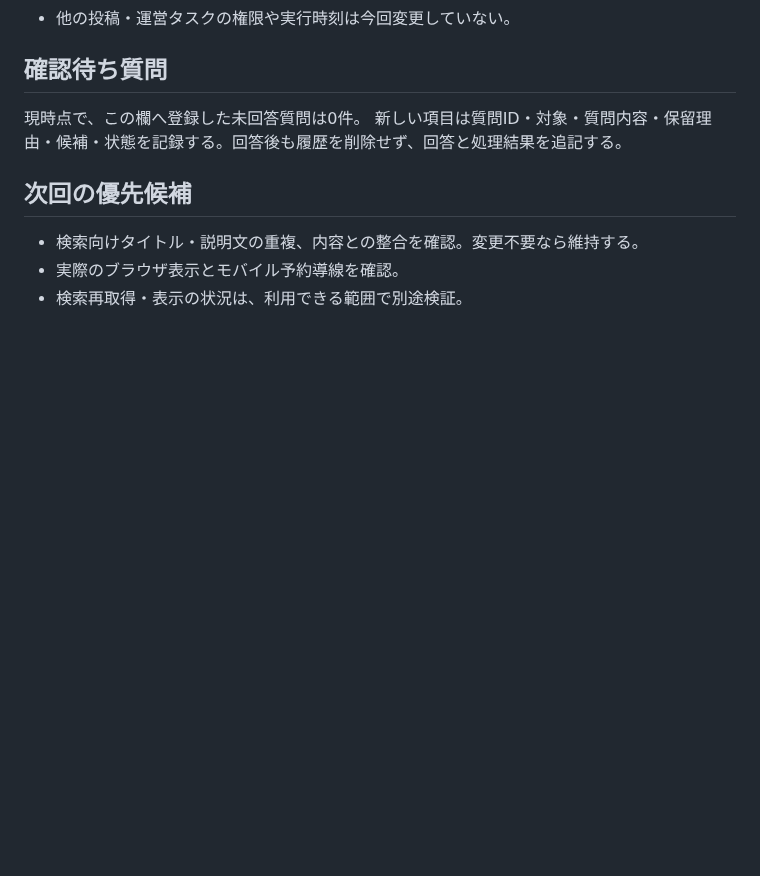
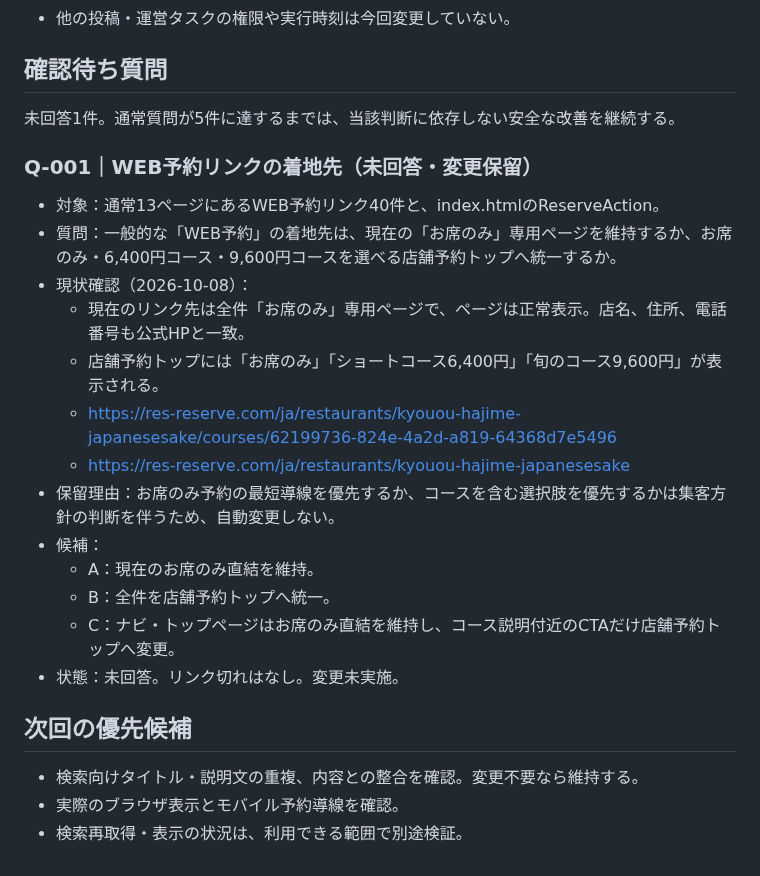
Before and after one commit to kyouou-hajime/kyouou-hajime.github.io, a Markdown page: SEARCH_CHANGELOG.md, the part around the change. Drawn GitHub-style; blank space fills up the shorter version.

Commit message:
docs: WEB予約リンクの着地先を確認待ちへ記録

```diff
--- a/SEARCH_CHANGELOG.md
+++ b/SEARCH_CHANGELOG.md
@@ -234,8 +234,22 @@
 
 ## 確認待ち質問
 
-現時点で、この欄へ登録した未回答質問は0件。
-新しい項目は質問ID・対象・質問内容・保留理由・候補・状態を記録する。回答後も履歴を削除せず、回答と処理結果を追記する。
+未回答1件。通常質問が5件に達するまでは、当該判断に依存しない安全な改善を継続する。
+
+### Q-001｜WEB予約リンクの着地先（未回答・変更保留）
+- 対象：通常13ページにあるWEB予約リンク40件と、index.htmlのReserveAction。
+- 質問：一般的な「WEB予約」の着地先は、現在の「お席のみ」専用ページを維持するか、お席のみ・6,400円コース・9,600円コースを選べる店舗予約トップへ統一するか。
+- 現状確認（2026-10-08）：
+  - 現在のリンク先は全件「お席のみ」専用ページで、ページは正常表示。店名、住所、電話番号も公式HPと一致。
+  - 店舗予約トップには「お席のみ」「ショートコース6,400円」「旬のコース9,600円」が表示される。
+  - https://res-reserve.com/ja/restaurants/kyouou-hajime-japanesesake/courses/62199736-824e-4a2d-a819-64368d7e5496
+  - https://res-reserve.com/ja/restaurants/kyouou-hajime-japanesesake
+- 保留理由：お席のみ予約の最短導線を優先するか、コースを含む選択肢を優先するかは集客方針の判断を伴うため、自動変更しない。
+- 候補：
+  - A：現在のお席のみ直結を維持。
+  - B：全件を店舗予約トップへ統一。
+  - C：ナビ・トップページはお席のみ直結を維持し、コース説明付近のCTAだけ店舗予約トップへ変更。
+- 状態：未回答。リンク切れはなし。変更未実施。
 
 ## 次回の優先候補
 - 検索向けタイトル・説明文の重複、内容との整合を確認。変更不要なら維持する。
```
